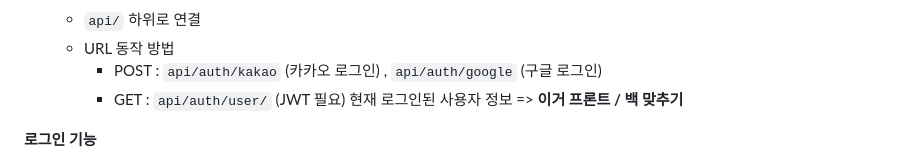
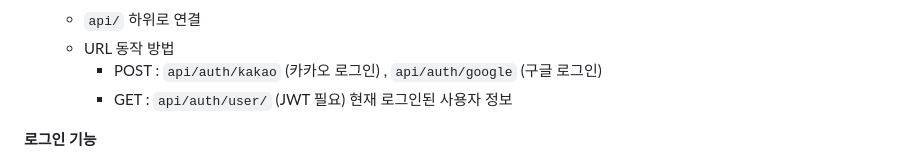
Before and after one commit to Yeyeong99/DevJS, a Markdown page: Backend/README.md, the part around the change. Rendered like a GitHub page.

```diff
--- a/Backend/README.md
+++ b/Backend/README.md
@@ -84,7 +84,7 @@ Backend/
     - `api/` 하위로 연결
     - URL 동작 방법
         - POST : `api/auth/kakao` (카카오 로그인) , `api/auth/google` (구글 로그인)
-        - GET : `api/auth/user/` (JWT 필요) 현재 로그인된 사용자 정보 => **이거 프론트 / 백 맞추기**
+        - GET : `api/auth/user/` (JWT 필요) 현재 로그인된 사용자 정보
 
 
 **로그인 기능**
```
